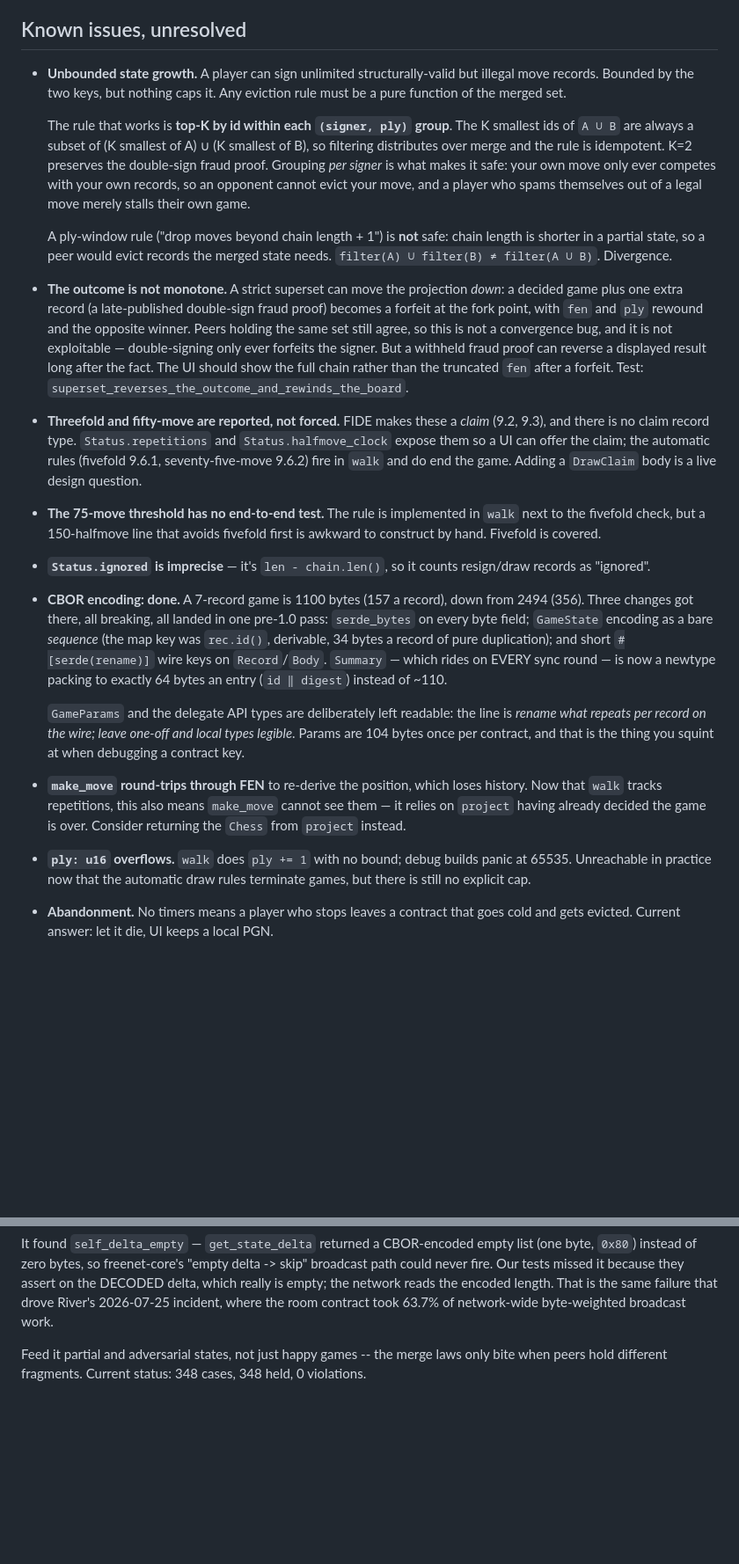
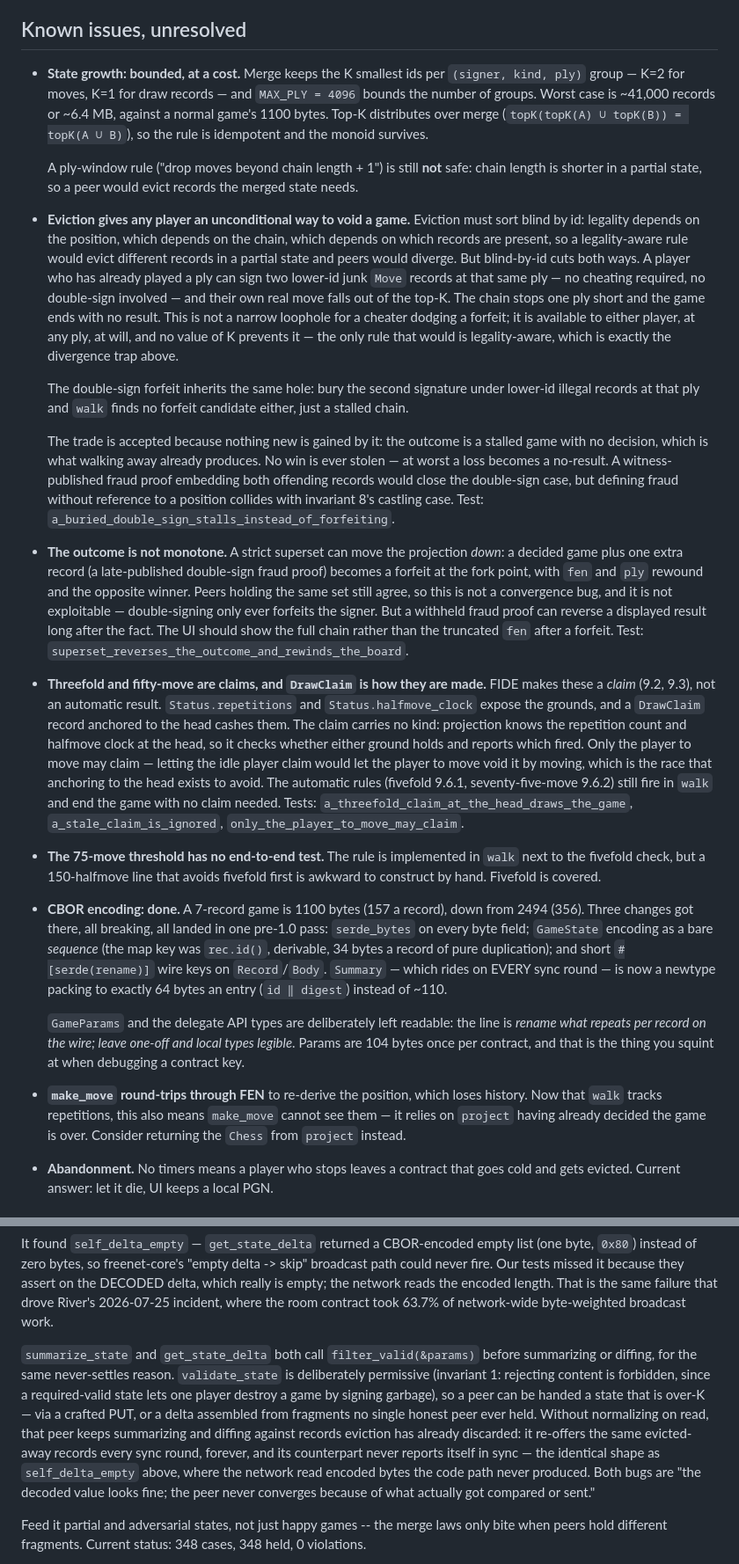
Before and after one commit to doggoroni/adjourn, a Markdown page: CLAUDE.md, 2 parts joined by grey strips. Shown at 88% size. Drawn GitHub-style; blank space fills up the shorter version.

Commit message:
docs: record the eviction trade, the claim tier, and MAX_PLY

```diff
--- a/CLAUDE.md
+++ b/CLAUDE.md
@@ -184,21 +201,41 @@ pure function of the result set.
 
 ## Known issues, unresolved
 
-- **Unbounded state growth.** A player can sign unlimited structurally-valid
-  but illegal move records. Bounded by the two keys, but nothing caps it. Any
-  eviction rule must be a pure function of the merged set.
+- **State growth: bounded, at a cost.** Merge keeps the K smallest ids per
+  `(signer, kind, ply)` group — K=2 for moves, K=1 for draw records — and
+  `MAX_PLY = 4096` bounds the number of groups. Worst case is ~41,000 records
+  or ~6.4 MB, against a normal game's 1100 bytes. Top-K distributes over merge
+  (`topK(topK(A) ∪ topK(B)) = topK(A ∪ B)`), so the rule is idempotent and the
+  monoid survives.
 
-  The rule that works is **top-K by id within each `(signer, ply)` group**. The
-  K smallest ids of `A ∪ B` are always a subset of (K smallest of A) ∪ (K
-  smallest of B), so filtering distributes over merge and the rule is
-  idempotent. K=2 preserves the double-sign fraud proof. Grouping *per signer*
-  is what makes it safe: your own move only ever competes with your own
-  records, so an opponent cannot evict your move, and a player who spams
-  themselves out of a legal move merely stalls their own game.
+  A ply-window rule ("drop moves beyond chain length + 1") is still **not**
+  safe: chain length is shorter in a partial state, so a peer would evict
+  records the merged state needs.
 
-  A ply-window rule ("drop moves beyond chain length + 1") is **not** safe:
-  chain length is shorter in a partial state, so a peer would evict records the
-  merged state needs. `filter(A) ∪ filter(B) ≠ filter(A ∪ B)`. Divergence.
+- **Eviction gives any player an unconditional way to void a game.** Eviction
+  must sort blind by id: legality depends on the position, which depends on
+  the chain, which depends on which records are present, so a legality-aware
+  rule would evict different records in a partial state and peers would
+  diverge. But blind-by-id cuts both ways. A player who has already played a
+  ply can sign two lower-id junk `Move` records at that same ply — no
+  cheating required, no double-sign involved — and their own real move falls
+  out of the top-K. The chain stops one ply short and the game ends with no
+  result. This is not a narrow loophole for a cheater dodging a forfeit; it is
+  available to either player, at any ply, at will, and no value of K prevents
+  it — the only rule that would is legality-aware, which is exactly the
+  divergence trap above.
+
+  The double-sign forfeit inherits the same hole: bury the second signature
+  under lower-id illegal records at that ply and `walk` finds no forfeit
+  candidate either, just a stalled chain.
+
+  The trade is accepted because nothing new is gained by it: the outcome is a
+  stalled game with no decision, which is what walking away already produces.
+  No win is ever stolen — at worst a loss becomes a no-result. A
+  witness-published fraud proof embedding both offending records would close
+  the double-sign case, but defining fraud without reference to a position
+  collides with invariant 8's castling case. Test:
+  `a_buried_double_sign_stalls_instead_of_forfeiting`.
 
 - **The outcome is not monotone.** A strict superset can move the projection
   *down*: a decided game plus one extra record (a late-published double-sign
@@ -210,18 +247,22 @@ pure function of the result set.
   truncated `fen` after a forfeit.
   Test: `superset_reverses_the_outcome_and_rewinds_the_board`.
 
-- **Threefold and fifty-move are reported, not forced.** FIDE makes these a
-  *claim* (9.2, 9.3), and there is no claim record type. `Status.repetitions`
-  and `Status.halfmove_clock` expose them so a UI can offer the claim; the
-  automatic rules (fivefold 9.6.1, seventy-five-move 9.6.2) fire in `walk` and
-  do end the game. Adding a `DrawClaim` body is a live design question.
+- **Threefold and fifty-move are claims, and `DrawClaim` is how they are
+  made.** FIDE makes these a *claim* (9.2, 9.3), not an automatic result.
+  `Status.repetitions` and `Status.halfmove_clock` expose the grounds, and a
+  `DrawClaim` record anchored to the head cashes them. The claim carries no
+  kind: projection knows the repetition count and halfmove clock at the head,
+  so it checks whether either ground holds and reports which fired. Only the
+  player to move may claim — letting the idle player claim would let the player
+  to move void it by moving, which is the race that anchoring to the head
+  exists to avoid. The automatic rules (fivefold 9.6.1, seventy-five-move
+  9.6.2) still fire in `walk` and end the game with no claim needed. Tests:
+  `a_threefold_claim_at_the_head_draws_the_game`, `a_stale_claim_is_ignored`,
+  `only_the_player_to_move_may_claim`.
 
 - **The 75-move threshold has no end-to-end test.** The rule is implemented in
   `walk` next to the fivefold check, but a 150-halfmove line that avoids
   fivefold first is awkward to construct by hand. Fivefold is covered.
-
-- **`Status.ignored` is imprecise** — it's `len - chain.len()`, so it counts
-  resign/draw records as "ignored".
 
 - **CBOR encoding: done.** A 7-record game is 1100 bytes (157 a record), down
   from 2494 (356). Three changes got there, all breaking, all landed in one
@@ -241,10 +282,6 @@ pure function of the result set.
   loses history. Now that `walk` tracks repetitions, this also means
   `make_move` cannot see them — it relies on `project` having already decided
   the game is over. Consider returning the `Chess` from `project` instead.
-
-- **`ply: u16` overflows.** `walk` does `ply += 1` with no bound; debug builds
-  panic at 65535. Unreachable in practice now that the automatic draw rules
-  terminate games, but there is still no explicit cap.
 
 - **Abandonment.** No timers means a player who stops leaves a contract that
   goes cold and gets evicted. Current answer: let it die, UI keeps a local PGN.
@@ -403,6 +441,20 @@ skip" broadcast path could never fire. Our tests missed it because they assert
 on the DECODED delta, which really is empty; the network reads the encoded
 length. That is the same failure that drove River's 2026-07-25 incident, where
 the room contract took 63.7% of network-wide byte-weighted broadcast work.
+
+`summarize_state` and `get_state_delta` both call `filter_valid(&params)`
+before summarizing or diffing, for the same never-settles reason.
+`validate_state` is deliberately permissive (invariant 1: rejecting content is
+forbidden, since a required-valid state lets one player destroy a game by
+signing garbage), so a peer can be handed a state that is over-K — via a
+crafted PUT, or a delta assembled from fragments no single honest peer ever
+held. Without normalizing on read, that peer keeps summarizing and diffing
+against records eviction has already discarded: it re-offers the same
+evicted-away records every sync round, forever, and its counterpart never
+reports itself in sync — the identical shape as `self_delta_empty` above,
+where the network read encoded bytes the code path never produced. Both bugs
+are "the decoded value looks fine; the peer never converges because of what
+actually got compared or sent."
 
 Feed it partial and adversarial states, not just happy games -- the merge laws
 only bite when peers hold different fragments. Current status: 348 cases, 348
```
Also changed, not shown: other parts of CLAUDE.md (+37 -19 lines).
